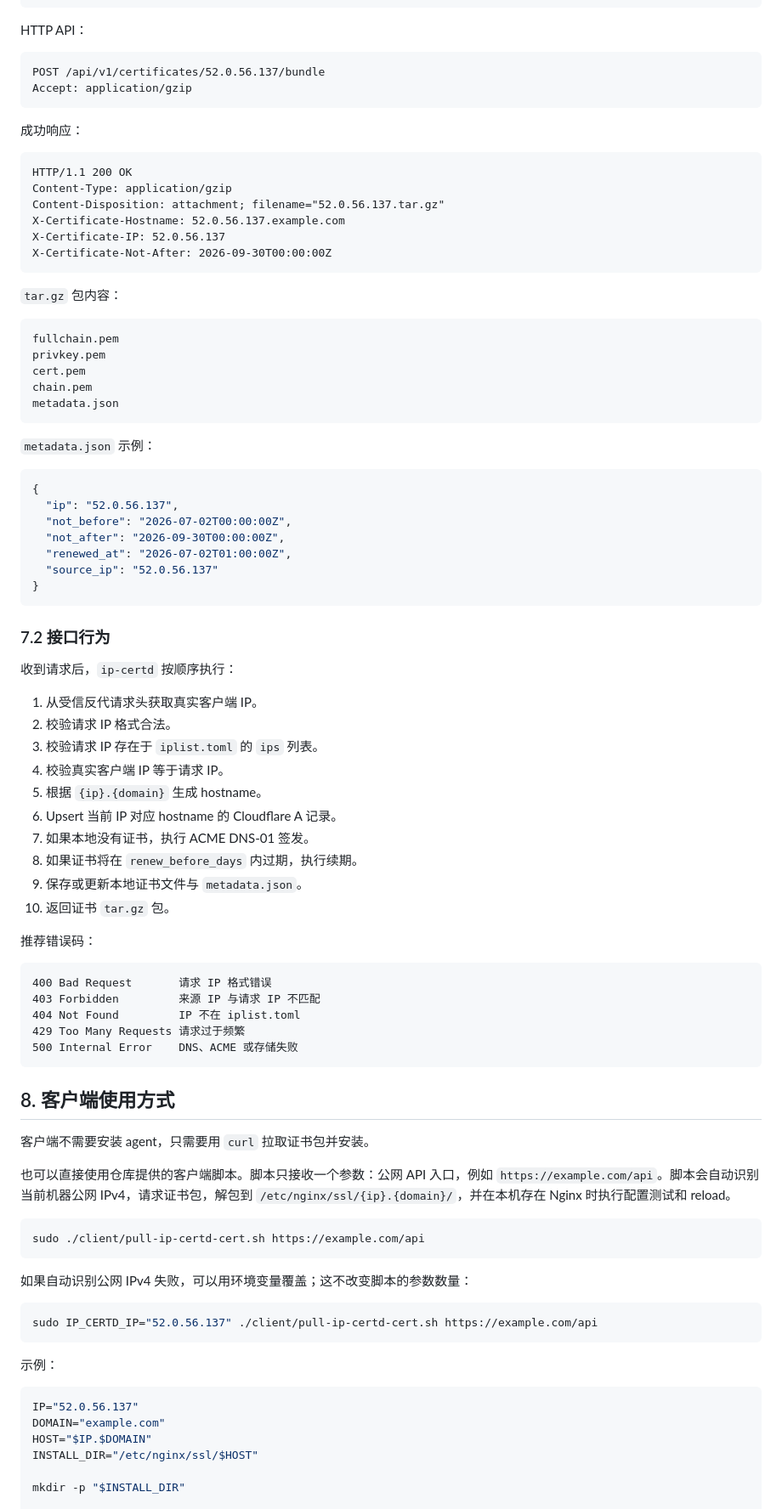
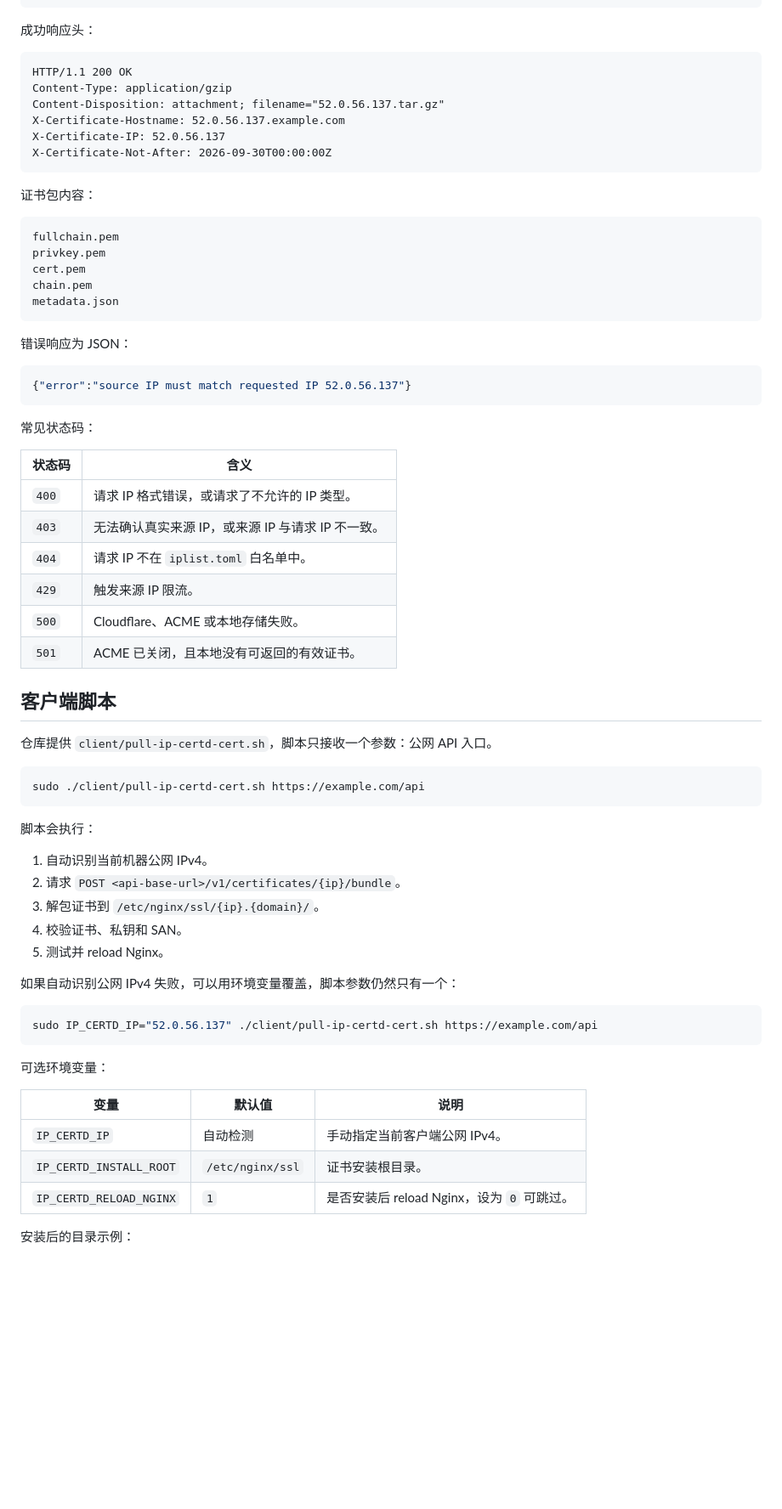
Before and after one commit to KimiChen/wheels, a Markdown page: ip-certd/README.md, the part around one of its changes. Shown at 85% size. Drawn GitHub-style; blank space fills up the shorter version.

Commit message:
文档：完善 ip-certd 开源项目介绍

````diff
--- a/ip-certd/README.md
+++ b/ip-certd/README.md
@@ -248,14 +235,7 @@ curl -fsS -X POST \
   -o /tmp/ip-certd-bundle.tar.gz
 ```
 
-HTTP API：
-
-```http
-POST /api/v1/certificates/52.0.56.137/bundle
-Accept: application/gzip
-```
-
-成功响应：
+成功响应头：
 
 ```http
 HTTP/1.1 200 OK
@@ -266,7 +246,7 @@ X-Certificate-IP: 52.0.56.137
 X-Certificate-Not-After: 2026-09-30T00:00:00Z
 ```
 
-`tar.gz` 包内容：
+证书包内容：
 
 ```text
 fullchain.pem
@@ -276,66 +256,52 @@ chain.pem
 metadata.json
 ```
 
-`metadata.json` 示例：
+错误响应为 JSON：
 
 ```json
-{
-  "ip": "52.0.56.137",
-  "not_before": "2026-07-02T00:00:00Z",
-  "not_after": "2026-09-30T00:00:00Z",
-  "renewed_at": "2026-07-02T01:00:00Z",
-  "source_ip": "52.0.56.137"
-}
+{"error":"source IP must match requested IP 52.0.56.137"}
 ```
 
-### 7.2 接口行为
+常见状态码：
 
-收到请求后，`ip-certd` 按顺序执行：
+| 状态码 | 含义 |
+| --- | --- |
+| `400` | 请求 IP 格式错误，或请求了不允许的 IP 类型。 |
+| `403` | 无法确认真实来源 IP，或来源 IP 与请求 IP 不一致。 |
+| `404` | 请求 IP 不在 `iplist.toml` 白名单中。 |
+| `429` | 触发来源 IP 限流。 |
+| `500` | Cloudflare、ACME 或本地存储失败。 |
+| `501` | ACME 已关闭，且本地没有可返回的有效证书。 |
 
-1. 从受信反代请求头获取真实客户端 IP。
-2. 校验请求 IP 格式合法。
-3. 校验请求 IP 存在于 `iplist.toml` 的 `ips` 列表。
-4. 校验真实客户端 IP 等于请求 IP。
-5. 根据 `{ip}.{domain}` 生成 hostname。
-6. Upsert 当前 IP 对应 hostname 的 Cloudflare A 记录。
-7. 如果本地没有证书，执行 ACME DNS-01 签发。
-8. 如果证书将在 `renew_before_days` 内过期，执行续期。
-9. 保存或更新本地证书文件与 `metadata.json`。
-10. 返回证书 `tar.gz` 包。
+## 客户端脚本
 
-推荐错误码：
-
-```text
-400 Bad Request       请求 IP 格式错误
-403 Forbidden         来源 IP 与请求 IP 不匹配
-404 Not Found         IP 不在 iplist.toml
-429 Too Many Requests 请求过于频繁
-500 Internal Error    DNS、ACME 或存储失败
-```
-
-## 8. 客户端使用方式
-
-客户端不需要安装 agent，只需要用 `curl` 拉取证书包并安装。
-
-也可以直接使用仓库提供的客户端脚本。脚本只接收一个参数：公网 API 入口，例如 `https://example.com/api`。脚本会自动识别当前机器公网 IPv4，请求证书包，解包到 `/etc/nginx/ssl/{ip}.{domain}/`，并在本机存在 Nginx 时执行配置测试和 reload。
+仓库提供 `client/pull-ip-certd-cert.sh`，脚本只接收一个参数：公网 API 入口。
 
 ```bash
 sudo ./client/pull-ip-certd-cert.sh https://example.com/api
 ```
 
-如果自动识别公网 IPv4 失败，可以用环境变量覆盖；这不改变脚本的参数数量：
+脚本会执行：
+
+1. 自动识别当前机器公网 IPv4。
+2. 请求 `POST <api-base-url>/v1/certificates/{ip}/bundle`。
+3. 解包证书到 `/etc/nginx/ssl/{ip}.{domain}/`。
+4. 校验证书、私钥和 SAN。
+5. 测试并 reload Nginx。
+
+如果自动识别公网 IPv4 失败，可以用环境变量覆盖，脚本参数仍然只有一个：
 
 ```bash
 sudo IP_CERTD_IP="52.0.56.137" ./client/pull-ip-certd-cert.sh https://example.com/api
 ```
 
-示例：
+可选环境变量：
 
-```bash
-IP="52.0.56.137"
-DOMAIN="example.com"
-HOST="$IP.$DOMAIN"
-INSTALL_DIR="/etc/nginx/ssl/$HOST"
+| 变量 | 默认值 | 说明 |
+| --- | --- | --- |
+| `IP_CERTD_IP` | 自动检测 | 手动指定当前客户端公网 IPv4。 |
+| `IP_CERTD_INSTALL_ROOT` | `/etc/nginx/ssl` | 证书安装根目录。 |
+| `IP_CERTD_RELOAD_NGINX` | `1` | 是否安装后 reload Nginx，设为 `0` 可跳过。 |
 
-mkdir -p "$INSTALL_DIR"
+安装后的目录示例：
 
````
Also changed, not shown: other parts of ip-certd/README.md (+260 -278 lines).
